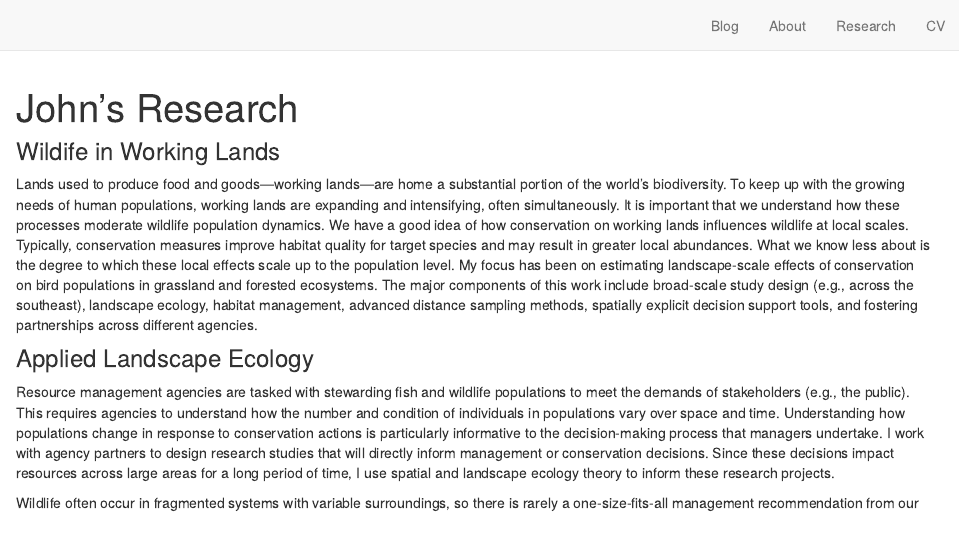
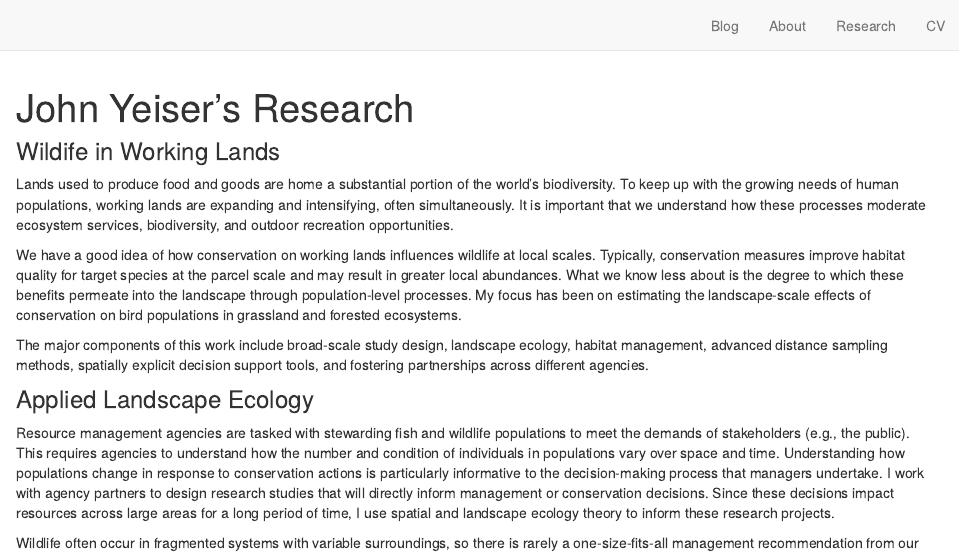
Before and after one commit to yeisjohn/yeisjohn.github.io, an R Markdown document (research.Rmd): the page in a window 1100 px wide, from its top. Rendered offline with R 4.5, knitr and Pandoc, with nearby package versions; drawn as R Markdown's standard HTML page in place of the format the file asks for.

Commit message:
Research update

```diff
--- a/research.Rmd
+++ b/research.Rmd
@@ -1,5 +1,5 @@
 ---
-title: "John's Research"
+title: "John Yeiser's Research"
 output:
   distill::distill_article:
     self_contained: false
@@ -11,7 +11,11 @@ knitr::opts_chunk$set(echo = TRUE)
 
 ### Wildife in Working Lands
 
-Lands used to produce food and goods—working lands—are home a substantial portion of the world's biodiversity. To keep up with the growing needs of human populations, working lands are expanding and intensifying, often simultaneously. It is important that we understand how these processes moderate wildlife population dynamics. We have a good idea of how conservation on working lands influences wildlife at local scales. Typically, conservation measures improve habitat quality for target species and may result in greater local abundances. What we know less about is the degree to which these local effects scale up to the population level. My focus has been on estimating landscape-scale effects of conservation on bird populations in grassland and forested ecosystems. The major components of this work include broad-scale study design (e.g., across the southeast), landscape ecology, habitat management, advanced distance sampling methods, spatially explicit decision support tools, and fostering partnerships across different agencies.
+Lands used to produce food and goods are home a substantial portion of the world's biodiversity. To keep up with the growing needs of human populations, working lands are expanding and intensifying, often simultaneously. It is important that we understand how these processes moderate ecosystem services, biodiversity, and outdoor recreation opportunities.
+
+We have a good idea of how conservation on working lands influences wildlife at local scales. Typically, conservation measures improve habitat quality for target species at the parcel scale and may result in greater local abundances. What we know less about is the degree to which these benefits permeate into the landscape through population-level processes. My focus has been on estimating the landscape-scale effects of conservation on bird populations in grassland and forested ecosystems.
+
+The major components of this work include broad-scale study design, landscape ecology, habitat management, advanced distance sampling methods, spatially explicit decision support tools, and fostering partnerships across different agencies.
 
 ### Applied Landscape Ecology
 
```
Also changed, not shown: research.html, 1 other file.
